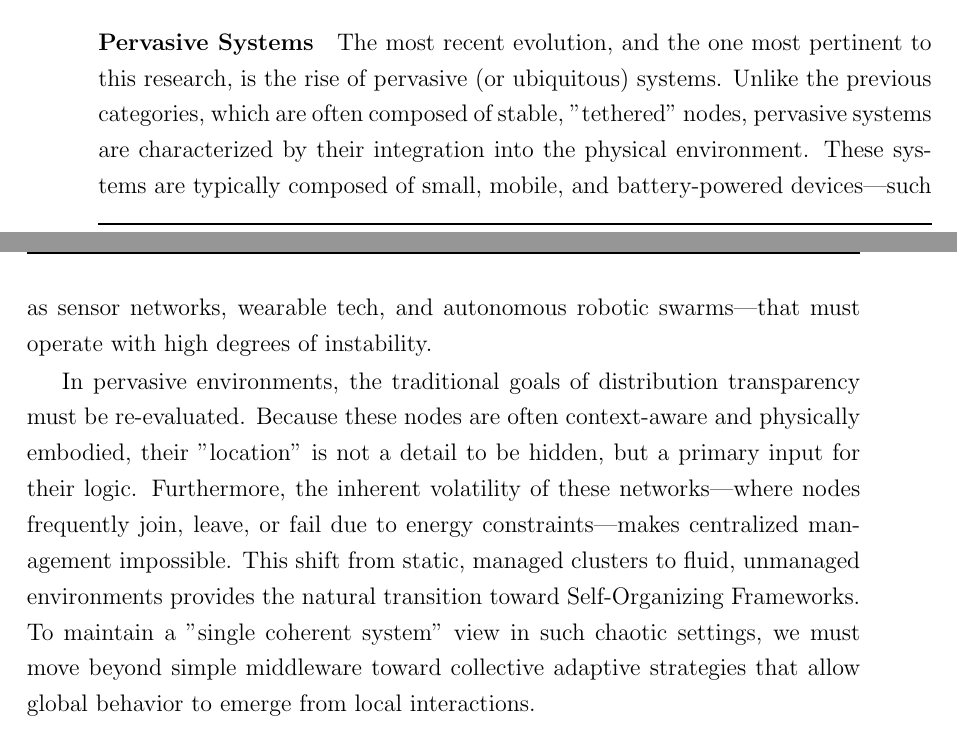
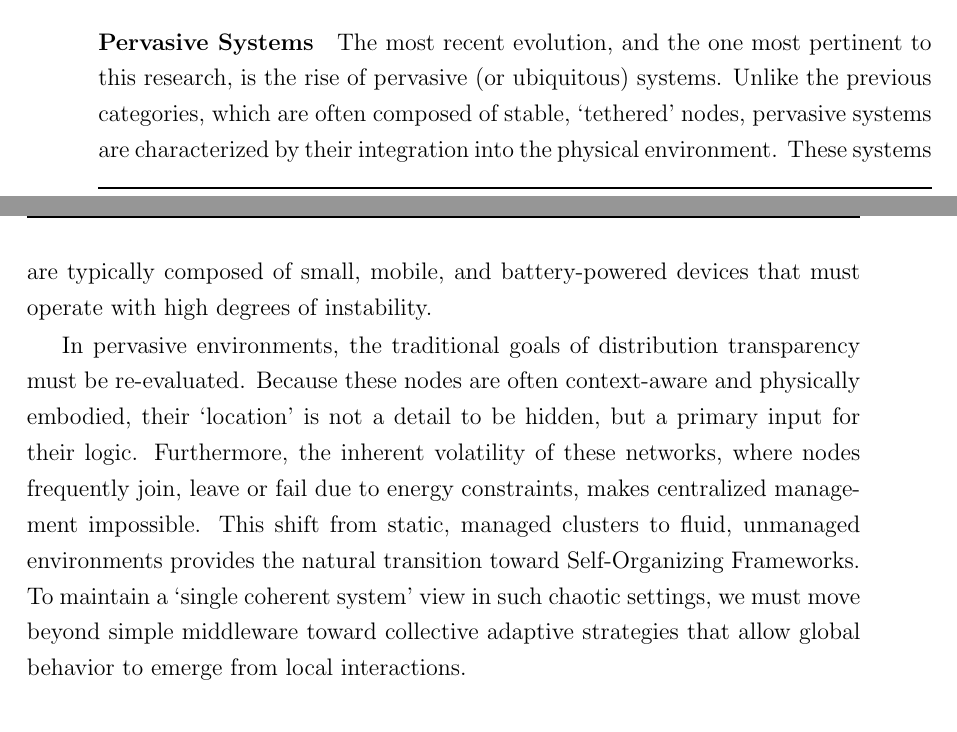
Before and after one commit to FilippoGurioli-master-thesis/thesis, a LaTeX thesis (thesis-main.tex, which reads chapters/background.tex): two parts of pages 22 and 23 of 75, joined at a grey line, cut so that both start at the same text. Compiled offline with pdfLaTeX.

Commit message:
complete DS section in background chapter

```diff
--- a/chapters/background.tex
+++ b/chapters/background.tex
@@ -69,8 +69,8 @@ As businesses grew, the challenge shifted from raw calculation to the management
 
 \paragraph{Pervasive Systems}
-The most recent evolution, and the one most pertinent to this research, is the rise of pervasive (or ubiquitous) systems. Unlike the previous categories, which are often composed of stable, "tethered" nodes, pervasive systems are characterized by their integration into the physical environment. These systems are typically composed of small, mobile, and battery-powered devices—such as sensor networks, wearable tech, and autonomous robotic swarms—that must operate with high degrees of instability.
+The most recent evolution, and the one most pertinent to this research, is the rise of pervasive (or ubiquitous) systems. Unlike the previous categories, which are often composed of stable, `tethered' nodes, pervasive systems are characterized by their integration into the physical environment. These systems are typically composed of small, mobile, and battery-powered devices that must operate with high degrees of instability.
 
-In pervasive environments, the traditional goals of distribution transparency must be re-evaluated. Because these nodes are often context-aware and physically embodied, their "location" is not a detail to be hidden, but a primary input for their logic. Furthermore, the inherent volatility of these networks—where nodes frequently join, leave, or fail due to energy constraints—makes centralized management impossible. This shift from static, managed clusters to fluid, unmanaged environments provides the natural transition toward Self-Organizing Frameworks. To maintain a "single coherent system" view in such chaotic settings, we must move beyond simple middleware toward collective adaptive strategies that allow global behavior to emerge from local interactions.
+In pervasive environments, the traditional goals of distribution transparency must be re-evaluated. Because these nodes are often context-aware and physically embodied, their `location' is not a detail to be hidden, but a primary input for their logic. Furthermore, the inherent volatility of these networks, where nodes frequently join, leave or fail due to energy constraints, makes centralized management impossible. This shift from static, managed clusters to fluid, unmanaged environments provides the natural transition toward Self-Organizing Frameworks. To maintain a `single coherent system' view in such chaotic settings, we must move beyond simple middleware toward collective adaptive strategies that allow global behavior to emerge from local interactions.
 
 \section{Self-Organizing Frameworks}
 \begin{itemize}
```
Also changed, not shown: chapters/background.tex (2 more changed lines).
